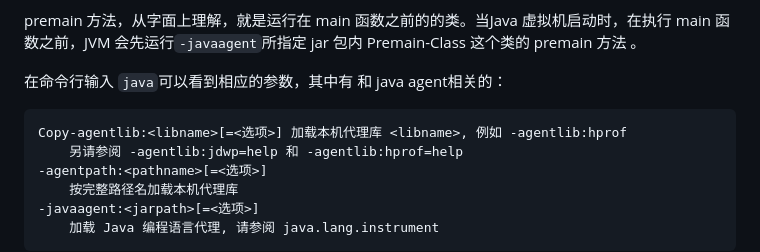
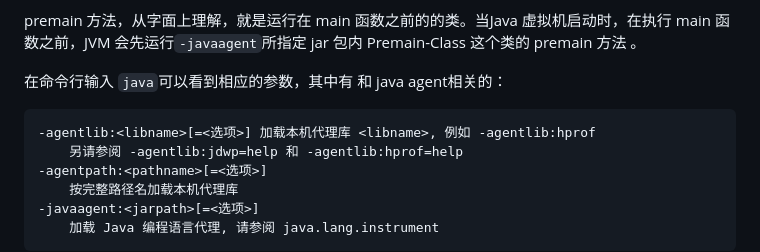
Before and after one commit to smoewhere/demo, a Markdown page: java-agent-demo/java-agent.md, the part around the change. Rendered like a GitHub page.

````diff
--- a/java-agent-demo/java-agent.md
+++ b/java-agent-demo/java-agent.md
@@ -14,7 +14,7 @@ premain 方法，从字面上理解，就是运行在 main 函数之前的的类
 在命令行输入 `java`可以看到相应的参数，其中有 和 java agent相关的：
 
 ```shell
-Copy-agentlib:<libname>[=<选项>] 加载本机代理库 <libname>, 例如 -agentlib:hprof
+-agentlib:<libname>[=<选项>] 加载本机代理库 <libname>, 例如 -agentlib:hprof
 	另请参阅 -agentlib:jdwp=help 和 -agentlib:hprof=help
 -agentpath:<pathname>[=<选项>]
 	按完整路径名加载本机代理库
````
